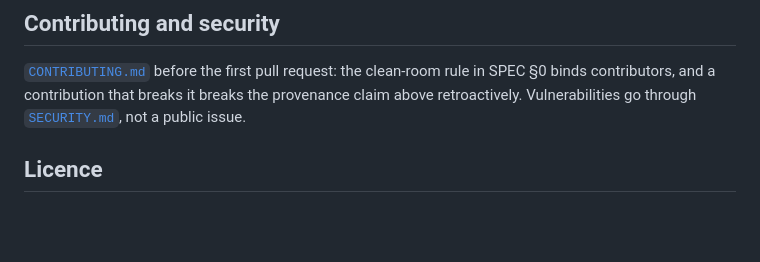
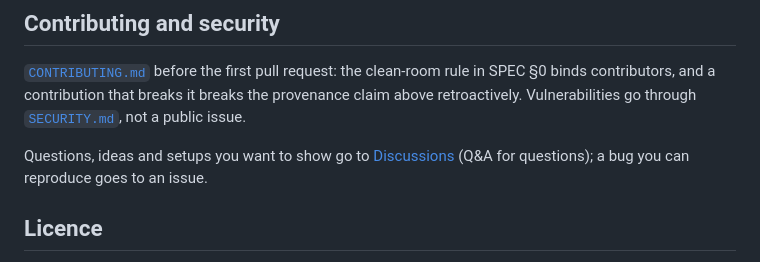
Before and after one commit to bassprofressor-lab/cyberbrain, a Markdown page: README.md, the part around the change. Rendered like a GitHub page; blank space fills up the shorter version.

Commit message:
README: point questions to GitHub Discussions (#8)
Fixes #7

Co-authored-by: Krynex Labs <info@krynexlabs.de>
Co-authored-by: Claude Opus 5.5 <noreply@anthropic.com>

```diff
--- a/README.md
+++ b/README.md
@@ -449,6 +449,10 @@ SPEC §0 binds contributors, and a contribution that breaks it breaks the proven
 above retroactively. Vulnerabilities go through [`SECURITY.md`](SECURITY.md), not a public
 issue.
 
+Questions, ideas and setups you want to show go to
+[Discussions](https://github.com/bassprofressor-lab/cyberbrain/discussions) (Q&A for questions);
+a bug you can reproduce goes to an issue.
+
 ## Licence
 
 [FSL-1.1-ALv2](LICENSE.md). Use it for anything except building a competing product, and
```
